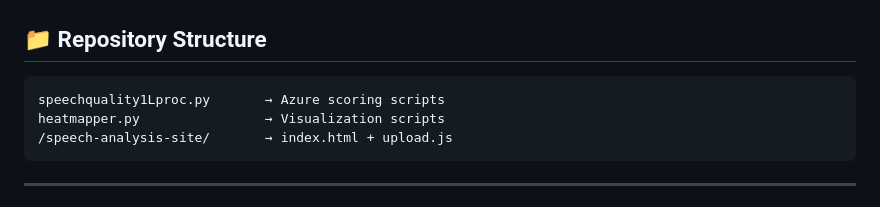
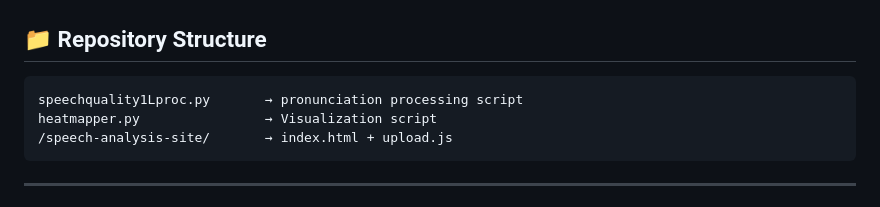
Before and after one commit to cburst/speech-analysis, a Markdown page: README.md, the part around the change. Drawn GitHub-style.

````diff
--- a/README.md
+++ b/README.md
@@ -45,8 +45,8 @@ Live demo: https://speech-analysis.pages.dev/
 ## 📁 Repository Structure
 
 ```text
-speechquality1Lproc.py       → Azure scoring scripts
-heatmapper.py                → Visualization scripts
+speechquality1Lproc.py       → pronunciation processing script
+heatmapper.py                → Visualization script
 /speech-analysis-site/       → index.html + upload.js
 ```
 
````
